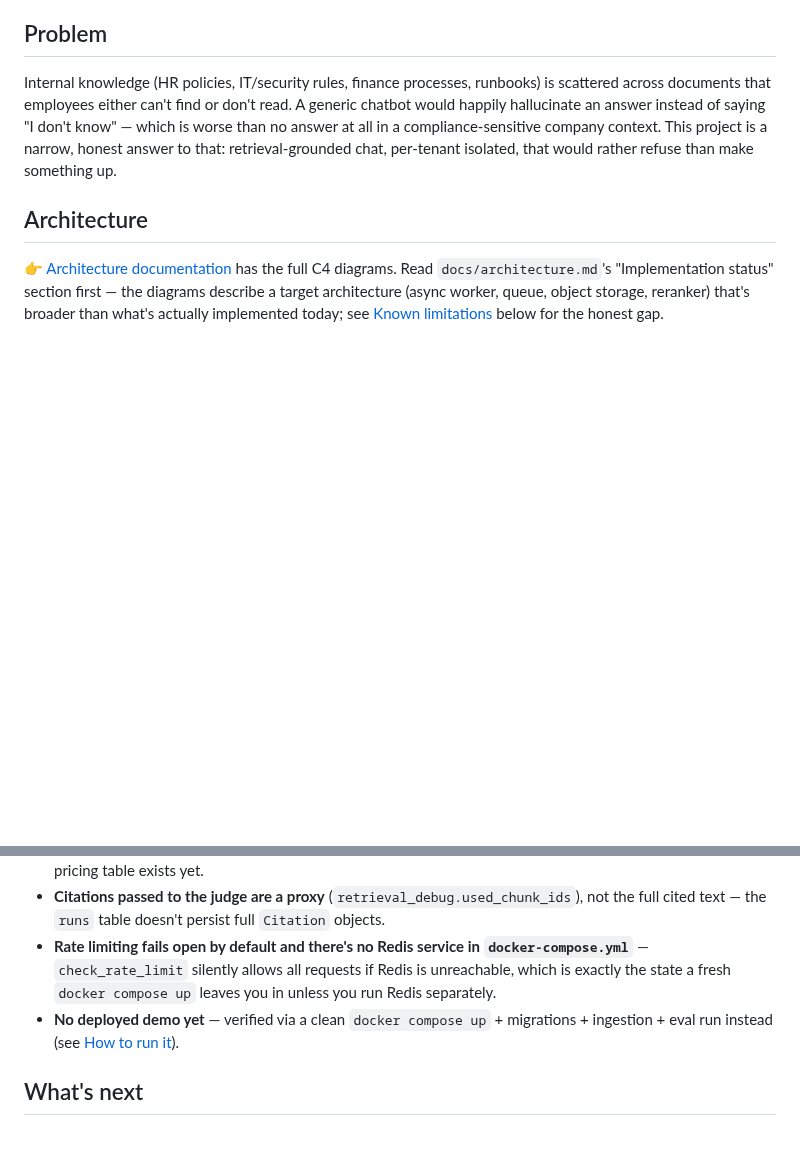
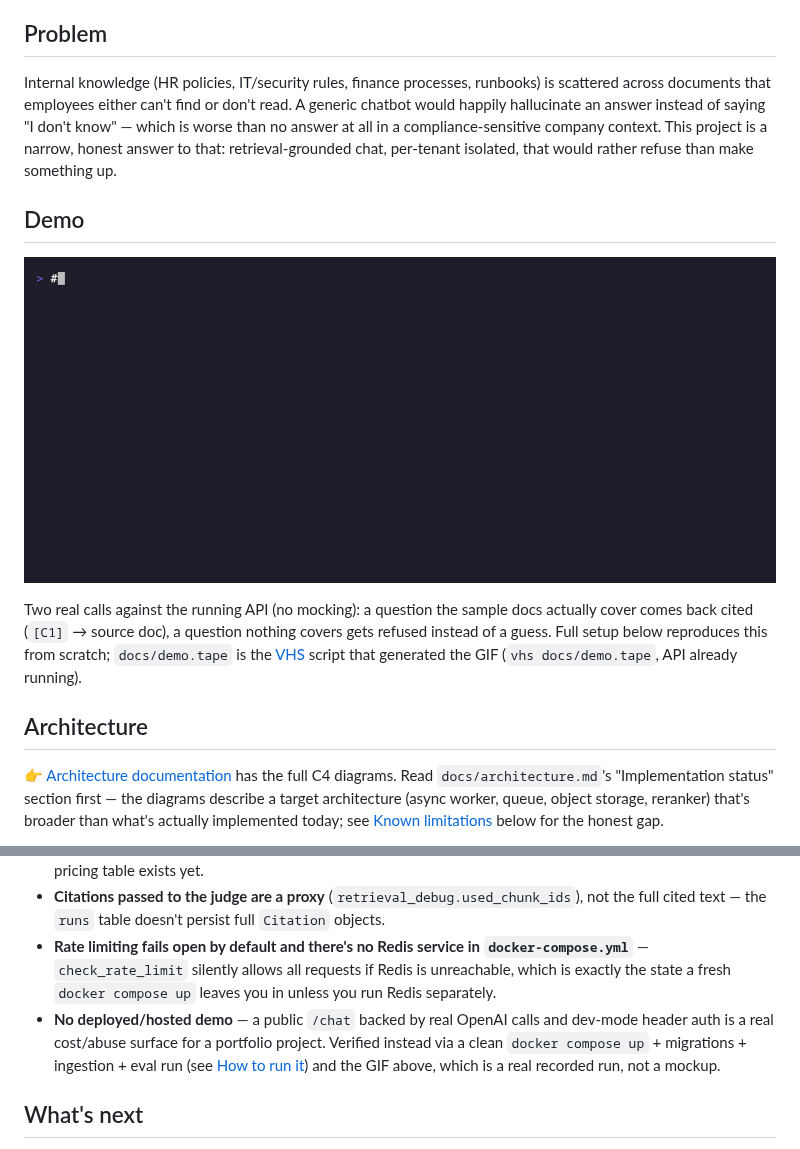
Before and after one commit to sansaloniroge/BusinessAssistant, a Markdown page: README.md, 2 parts joined by grey strips. GitHub-like rendering; pictures changed too: docs/demo.gif (added); blank space fills up the shorter version.

```diff
--- a/README.md
+++ b/README.md
@@ -5,6 +5,12 @@ An internal "ask your company's docs" assistant: a multi-tenant RAG API that ans
 ## Problem
 
 Internal knowledge (HR policies, IT/security rules, finance processes, runbooks) is scattered across documents that employees either can't find or don't read. A generic chatbot would happily hallucinate an answer instead of saying "I don't know" — which is worse than no answer at all in a compliance-sensitive company context. This project is a narrow, honest answer to that: retrieval-grounded chat, per-tenant isolated, that would rather refuse than make something up.
+
+## Demo
+
+![A question the ingested docs answer, cited; a question they don't cover, refused](docs/demo.gif)
+
+Two real calls against the running API (no mocking): a question the sample docs actually cover comes back cited (`[C1]` → source doc), a question nothing covers gets refused instead of a guess. Full setup below reproduces this from scratch; `docs/demo.tape` is the [VHS](https://github.com/charmbracelet/vhs) script that generated the GIF (`vhs docs/demo.tape`, API already running).
 
 ## Architecture
 
@@ -91,7 +113,7 @@ Stated explicitly rather than glossed over — a small, honestly-scoped project
 - **Cost per query isn't implemented.** `LLMUsage.cost_estimate_usd` always resolves to `0.0` — no per-model pricing table exists yet.
 - **Citations passed to the judge are a proxy** (`retrieval_debug.used_chunk_ids`), not the full cited text — the `runs` table doesn't persist full `Citation` objects.
 - **Rate limiting fails open by default and there's no Redis service in `docker-compose.yml`** — `check_rate_limit` silently allows all requests if Redis is unreachable, which is exactly the state a fresh `docker compose up` leaves you in unless you run Redis separately.
-- **No deployed demo yet** — verified via a clean `docker compose up` + migrations + ingestion + eval run instead (see [How to run it](#how-to-run-it)).
+- **No deployed/hosted demo** — a public `/chat` backed by real OpenAI calls and dev-mode header auth is a real cost/abuse surface for a portfolio project. Verified instead via a clean `docker compose up` + migrations + ingestion + eval run (see [How to run it](#how-to-run-it)) and the GIF above, which is a real recorded run, not a mockup.
 
 ## What's next
 
```
Also changed, not shown: other parts of README.md (+17 -1 lines), 1 other file.
